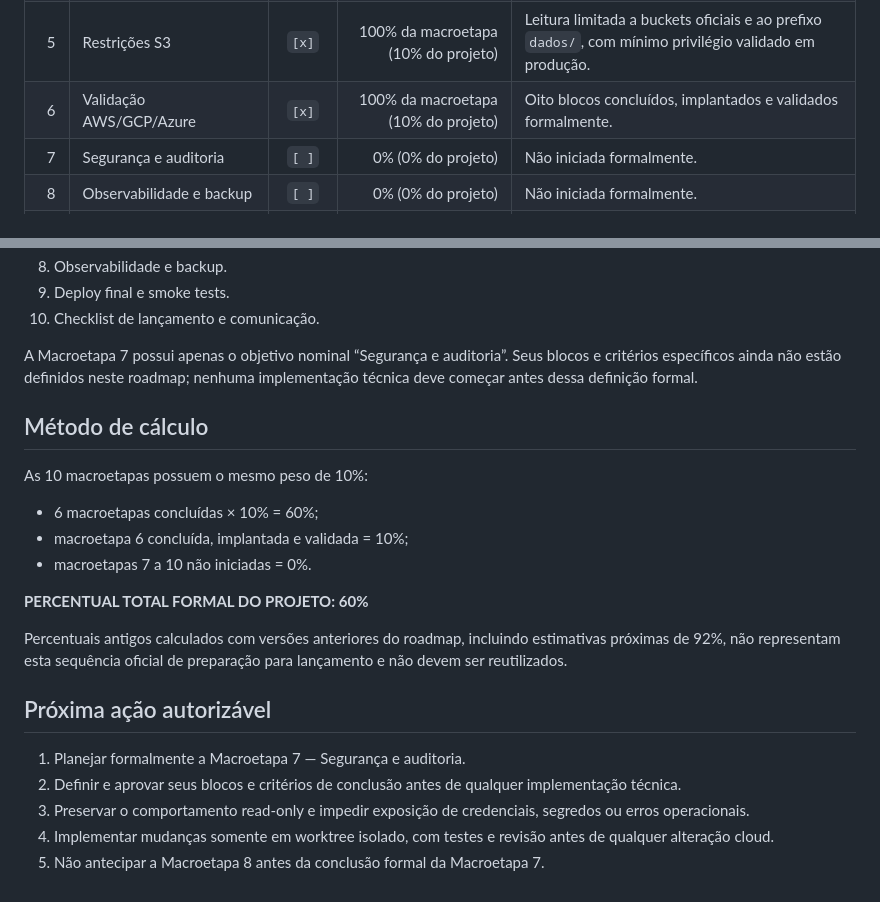
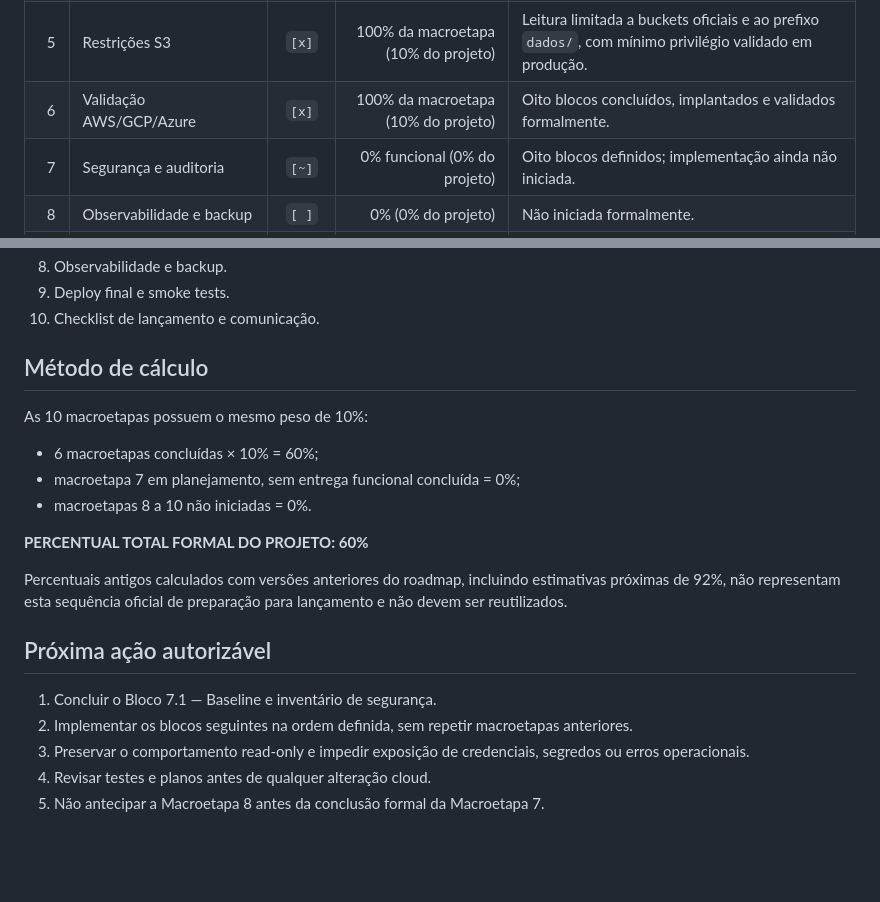
Before and after one commit to Liucera/nano-iaas, a Markdown page: ROADMAP.md, 2 parts joined by grey strips. GitHub-like rendering; blank space fills up the shorter version.

```diff
--- a/ROADMAP.md
+++ b/ROADMAP.md
@@ -25,7 +25,7 @@ Auditorias, planejamento, preparação de ambiente e criação de worktree não
 | 4 | Telas essenciais | `[x]` | 100% da macroetapa (10% do projeto) | Os seis blocos foram implantados, validados e concluídos formalmente. |
 | 5 | Restrições S3 | `[x]` | 100% da macroetapa (10% do projeto) | Leitura limitada a buckets oficiais e ao prefixo `dados/`, com mínimo privilégio validado em produção. |
 | 6 | Validação AWS/GCP/Azure | `[x]` | 100% da macroetapa (10% do projeto) | Oito blocos concluídos, implantados e validados formalmente. |
-| 7 | Segurança e auditoria | `[ ]` | 0% (0% do projeto) | Não iniciada formalmente. |
+| 7 | Segurança e auditoria | `[~]` | 0% funcional (0% do projeto) | Oito blocos definidos; implementação ainda não iniciada. |
 | 8 | Observabilidade e backup | `[ ]` | 0% (0% do projeto) | Não iniciada formalmente. |
 | 9 | Deploy final e smoke tests | `[ ]` | 0% (0% do projeto) | Não iniciada formalmente. |
 | 10 | Checklist de lançamento e comunicação | `[ ]` | 0% (0% do projeto) | Não iniciada formalmente. |
@@ -182,16 +241,14 @@ As macroetapas abaixo ainda não foram iniciadas formalmente e não devem ter su
 8. Observabilidade e backup.
 9. Deploy final e smoke tests.
 10. Checklist de lançamento e comunicação.
-
-A Macroetapa 7 possui apenas o objetivo nominal “Segurança e auditoria”. Seus blocos e critérios específicos ainda não estão definidos neste roadmap; nenhuma implementação técnica deve começar antes dessa definição formal.
 
 ## Método de cálculo
 
 As 10 macroetapas possuem o mesmo peso de 10%:
 
 - 6 macroetapas concluídas × 10% = 60%;
-- macroetapa 6 concluída, implantada e validada = 10%;
-- macroetapas 7 a 10 não iniciadas = 0%.
+- macroetapa 7 em planejamento, sem entrega funcional concluída = 0%;
+- macroetapas 8 a 10 não iniciadas = 0%.
 
 **PERCENTUAL TOTAL FORMAL DO PROJETO: 60%**
 
@@ -199,8 +256,8 @@ Percentuais antigos calculados com versões anteriores do roadmap, incluindo est
 
 ## Próxima ação autorizável
 
-1. Planejar formalmente a Macroetapa 7 — Segurança e auditoria.
-2. Definir e aprovar seus blocos e critérios de conclusão antes de qualquer implementação técnica.
+1. Concluir o Bloco 7.1 — Baseline e inventário de segurança.
+2. Implementar os blocos seguintes na ordem definida, sem repetir macroetapas anteriores.
 3. Preservar o comportamento read-only e impedir exposição de credenciais, segredos ou erros operacionais.
-4. Implementar mudanças somente em worktree isolado, com testes e revisão antes de qualquer alteração cloud.
+4. Revisar testes e planos antes de qualquer alteração cloud.
 5. Não antecipar a Macroetapa 8 antes da conclusão formal da Macroetapa 7.
```
Also changed, not shown: other parts of ROADMAP.md (+60 -1 lines), README.md (+3 -1 lines).
